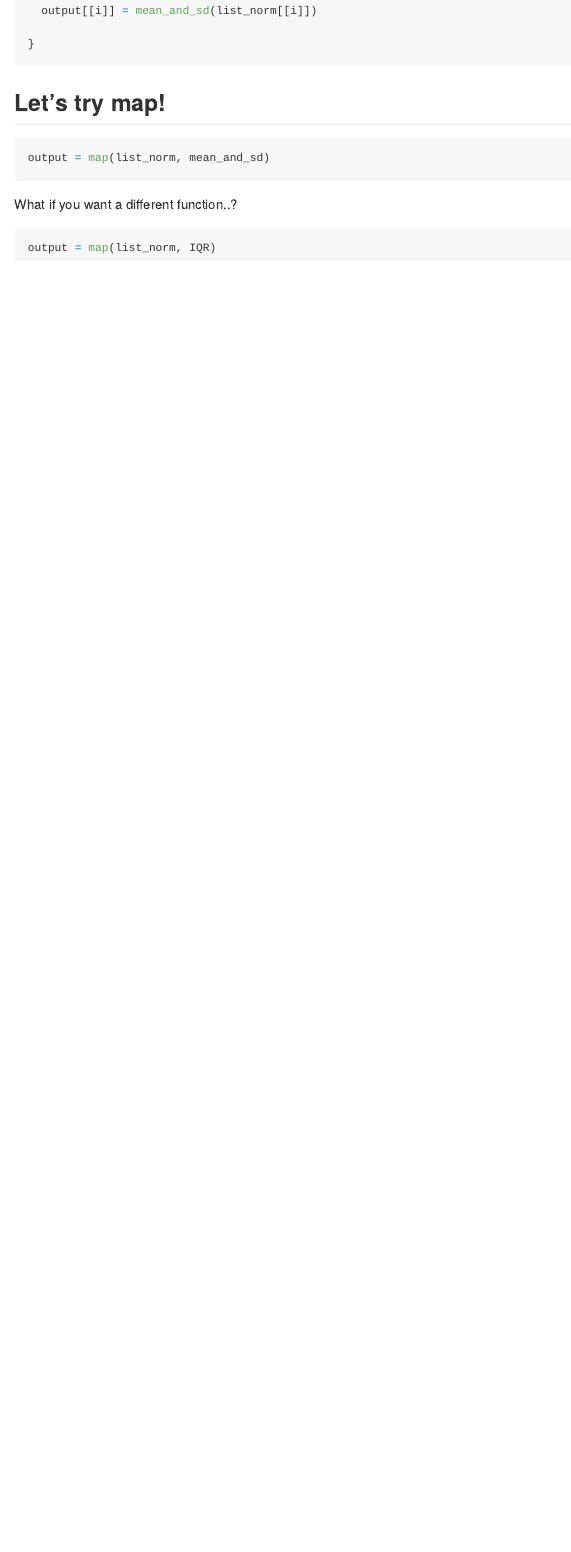
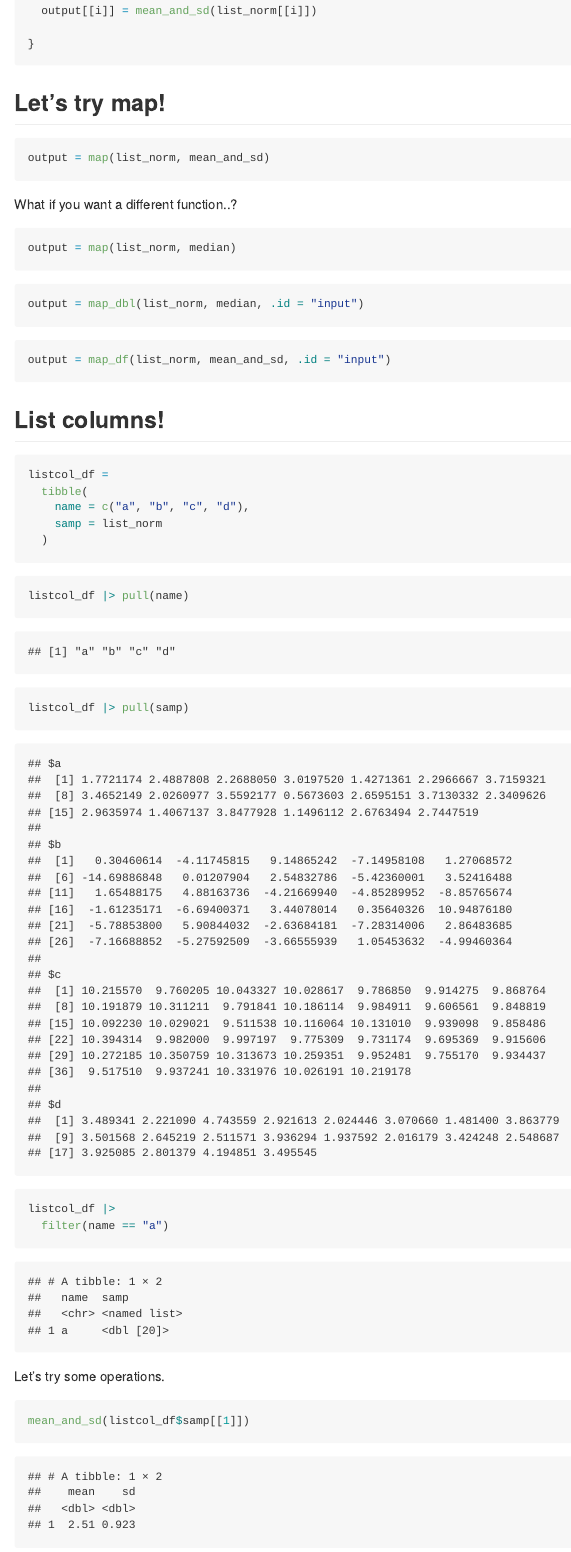
Before and after one commit to nelsongaillard/iteration, an R Markdown document (iteration.Rmd): the page in a window 1100 px wide, from 8340 px down. The pictures show the output file iteration.md that the author committed with the source, drawn offline in the style of GitHub.

Commit message:
list columns!!!

````diff
--- a/iteration.Rmd
+++ b/iteration.Rmd
@@ -250,5 +250,38 @@ output = map(list_norm, mean_and_sd)
 What if you want a different function..?
 
 ```{r}
-output = map(list_norm, IQR)
+output = map(list_norm, median)
 ```
+
+```{r}
+output = map_dbl(list_norm, median, .id = "input")
+```
+
+```{r}
+output = map_df(list_norm, mean_and_sd, .id = "input")
+```
+
+
+
+## List columns!
+
+```{r}
+listcol_df =
+  tibble(
+    name = c("a", "b", "c", "d"),
+    samp = list_norm
+  )
+```
+
+```{r}
+listcol_df |> pull(name)
+listcol_df |> pull(samp)
+
+listcol_df |>
+  filter(name == "a")
+```
+
+Let's try some operations.
+
+```{r}
+mean_and_sd(listcol_df$samp[[1]])
````
Also changed, not shown: iteration.md, iteration.Rmd (18 more changed lines).
